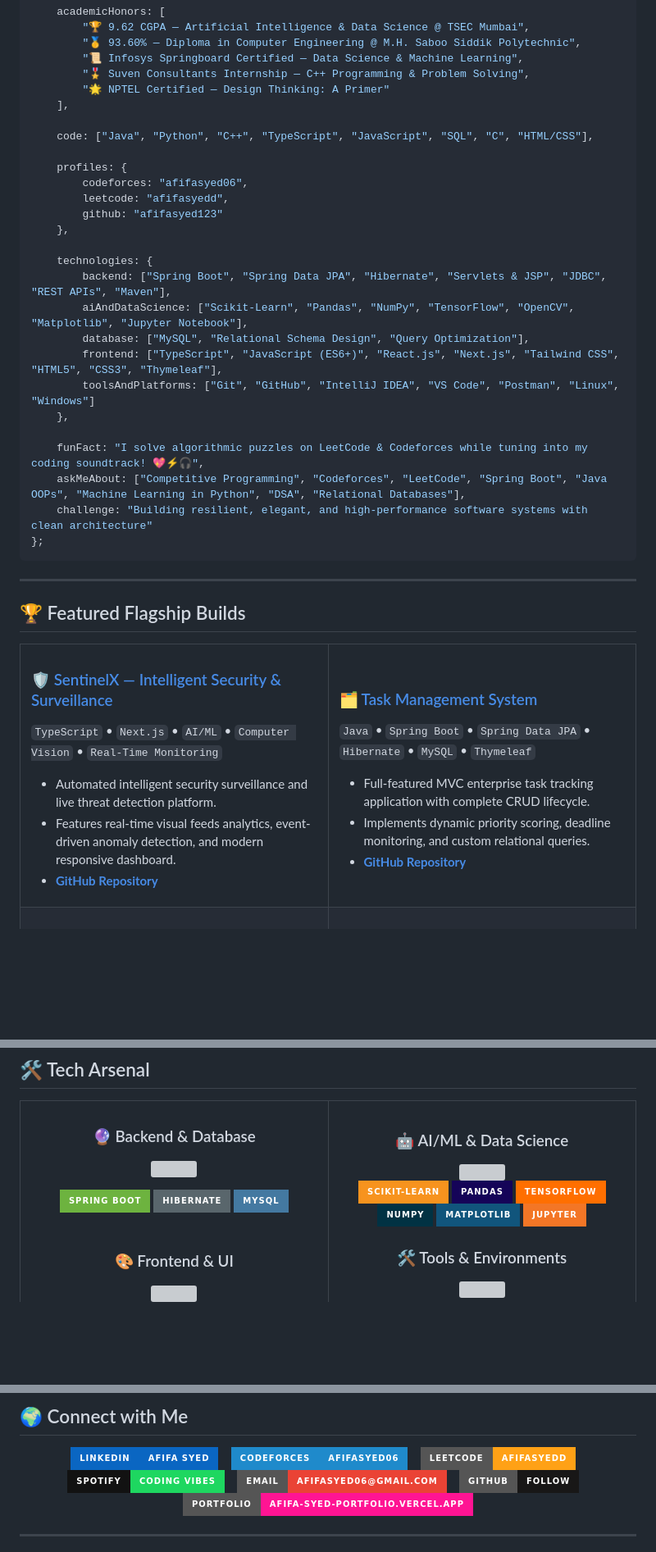
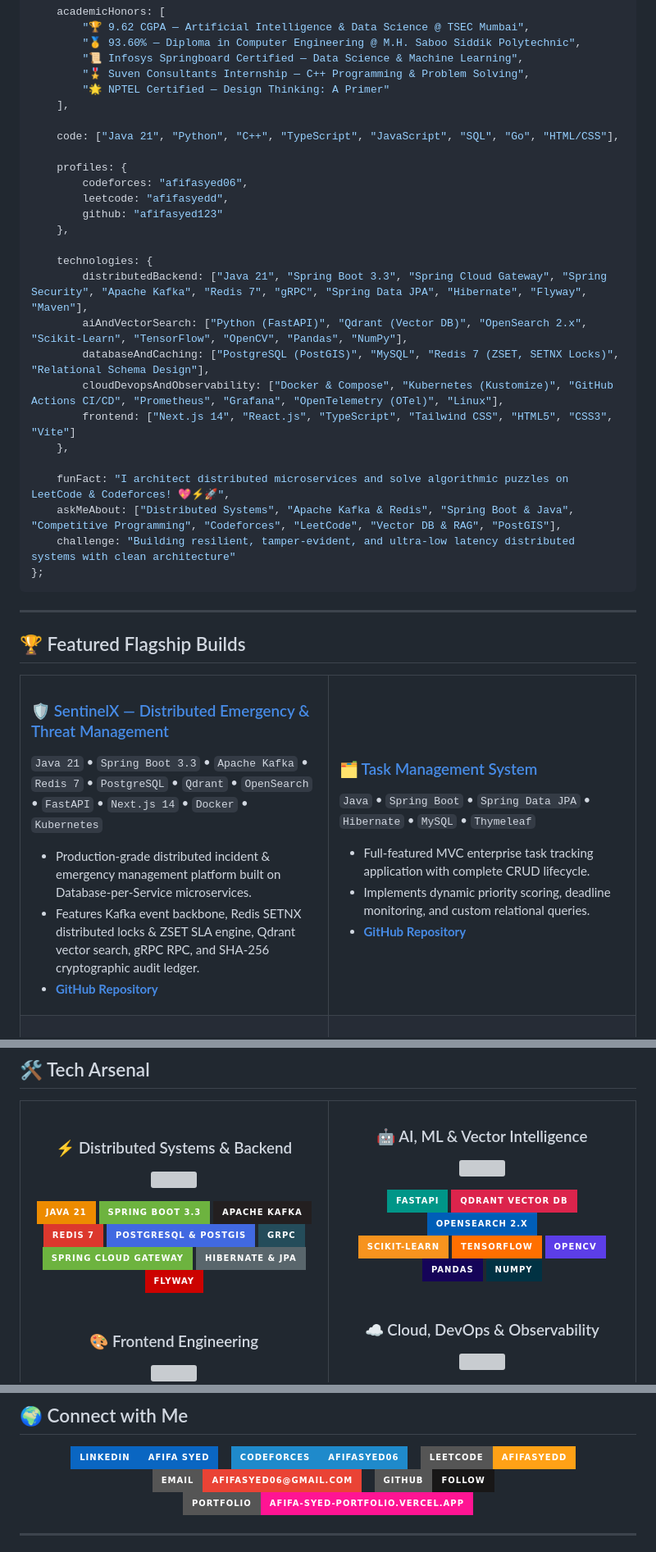
Before and after one commit to afifasyed123/afifasyed123, a Markdown page: README.md, 3 parts joined by grey strips. Shown at 82% size. Drawn GitHub-style; badges without logos; blank space fills up the shorter version; grey boxes are pictures that could not be loaded.

Commit message:
feat: remove spotify section and update skills & Tech Arsenal with SentinelX stack

````diff
--- a/README.md
+++ b/README.md
@@ -74,7 +74,7 @@ const afifa = {
         "🌟 NPTEL Certified — Design Thinking: A Primer"
     ],
 
-    code: ["Java", "Python", "C++", "TypeScript", "JavaScript", "SQL", "C", "HTML/CSS"],
+    code: ["Java 21", "Python", "C++", "TypeScript", "JavaScript", "SQL", "Go", "HTML/CSS"],
 
     profiles: {
         codeforces: "afifasyed06",
@@ -83,16 +83,16 @@ const afifa = {
     },
 
     technologies: {
-        backend: ["Spring Boot", "Spring Data JPA", "Hibernate", "Servlets & JSP", "JDBC", "REST APIs", "Maven"],
-        aiAndDataScience: ["Scikit-Learn", "Pandas", "NumPy", "TensorFlow", "OpenCV", "Matplotlib", "Jupyter Notebook"],
-        database: ["MySQL", "Relational Schema Design", "Query Optimization"],
-        frontend: ["TypeScript", "JavaScript (ES6+)", "React.js", "Next.js", "Tailwind CSS", "HTML5", "CSS3", "Thymeleaf"],
-        toolsAndPlatforms: ["Git", "GitHub", "IntelliJ IDEA", "VS Code", "Postman", "Linux", "Windows"]
+        distributedBackend: ["Java 21", "Spring Boot 3.3", "Spring Cloud Gateway", "Spring Security", "Apache Kafka", "Redis 7", "gRPC", "Spring Data JPA", "Hibernate", "Flyway", "Maven"],
+        aiAndVectorSearch: ["Python (FastAPI)", "Qdrant (Vector DB)", "OpenSearch 2.x", "Scikit-Learn", "TensorFlow", "OpenCV", "Pandas", "NumPy"],
+        databaseAndCaching: ["PostgreSQL (PostGIS)", "MySQL", "Redis 7 (ZSET, SETNX Locks)", "Relational Schema Design"],
+        cloudDevopsAndObservability: ["Docker & Compose", "Kubernetes (Kustomize)", "GitHub Actions CI/CD", "Prometheus", "Grafana", "OpenTelemetry (OTel)", "Linux"],
+        frontend: ["Next.js 14", "React.js", "TypeScript", "Tailwind CSS", "HTML5", "CSS3", "Vite"]
     },
 
-    funFact: "I solve algorithmic puzzles on LeetCode & Codeforces while tuning into my coding soundtrack! 💖⚡🎧",
-    askMeAbout: ["Competitive Programming", "Codeforces", "LeetCode", "Spring Boot", "Java OOPs", "Machine Learning in Python", "DSA", "Relational Databases"],
-    challenge: "Building resilient, elegant, and high-performance software systems with clean architecture"
+    funFact: "I architect distributed microservices and solve algorithmic puzzles on LeetCode & Codeforces! 💖⚡🚀",
+    askMeAbout: ["Distributed Systems", "Apache Kafka & Redis", "Spring Boot & Java", "Competitive Programming", "Codeforces", "LeetCode", "Vector DB & RAG", "PostGIS"],
+    challenge: "Building resilient, tamper-evident, and ultra-low latency distributed systems with clean architecture"
 };
 ```
 
@@ -104,10 +104,10 @@ const afifa = {
 <tr>
 <td width="50%" valign="top">
 
-### 🛡️ [SentinelX — Intelligent Security & Surveillance](https://github.com/afifasyed123/SentinelX)
-`TypeScript` • `Next.js` • `AI/ML` • `Computer Vision` • `Real-Time Monitoring`
-* Automated intelligent security surveillance and live threat detection platform.
-* Features real-time visual feeds analytics, event-driven anomaly detection, and modern responsive dashboard.
+### 🛡️ [SentinelX — Distributed Emergency & Threat Management](https://github.com/afifasyed123/SentinelX)
+`Java 21` • `Spring Boot 3.3` • `Apache Kafka` • `Redis 7` • `PostgreSQL` • `Qdrant` • `OpenSearch` • `FastAPI` • `Next.js 14` • `Docker` • `Kubernetes`
+* Production-grade distributed incident & emergency management platform built on Database-per-Service microservices.
+* Features Kafka event backbone, Redis SETNX distributed locks & ZSET SLA engine, Qdrant vector search, gRPC RPC, and SHA-256 cryptographic audit ledger.
 * **[GitHub Repository](https://github.com/afifasyed123/SentinelX)**
 
 </td>
@@ -266,5 +237,5 @@ const afifa = {
 <tr>
 <td width="50%" valign="top">
 
-<h3 align="center">🔮 Backend & Database</h3>
+<h3 align="center">⚡ Distributed Systems & Backend</h3>
 <p align="center">
@@ -272,11 +243,19 @@ const afifa = {
 </p>
 <div align="center">
-  <img src="https://img.shields.io/badge/Spring_Boot-6DB33F?style=for-the-badge&logo=springboot&logoColor=white" />
-  <img src="https://img.shields.io/badge/Hibernate-59666C?style=for-the-badge&logo=hibernate&logoColor=white" />
-  <img src="https://img.shields.io/badge/MySQL-4479A1?style=for-the-badge&logo=mysql&logoColor=white" />
+  <img src="https://img.shields.io/badge/Java_21-ED8B00?style=for-the-badge&logo=openjdk&logoColor=white" />
+  <img src="https://img.shields.io/badge/Spring_Boot_3.3-6DB33F?style=for-the-badge&logo=springboot&logoColor=white" />
+  <img src="https://img.shields.io/badge/Apache_Kafka-231F20?style=for-the-badge&logo=apachekafka&logoColor=white" />
+  <br/>
+  <img src="https://img.shields.io/badge/Redis_7-DC382D?style=for-the-badge&logo=redis&logoColor=white" />
+  <img src="https://img.shields.io/badge/PostgreSQL_%26_PostGIS-4169E1?style=for-the-badge&logo=postgresql&logoColor=white" />
+  <img src="https://img.shields.io/badge/gRPC-244c5a?style=for-the-badge&logo=grpc&logoColor=white" />
+  <br/>
+  <img src="https://img.shields.io/badge/Spring_Cloud_Gateway-6DB33F?style=for-the-badge&logo=spring&logoColor=white" />
+  <img src="https://img.shields.io/badge/Hibernate_%26_JPA-59666C?style=for-the-badge&logo=hibernate&logoColor=white" />
+  <img src="https://img.shields.io/badge/Flyway-CC0200?style=for-the-badge&logo=flyway&logoColor=white" />
 </div>
 
 <br/>
 
-<h3 align="center">🎨 Frontend & UI</h3>
+<h3 align="center">🎨 Frontend Engineering</h3>
 <p align="center">
@@ -450,10 +448,6 @@ Milestones:
     <img src="https://img.shields.io/badge/LeetCode-afifasyedd-FFA116?style=for-the-badge&logo=leetcode&logoColor=black" />
   </a>
   &nbsp;&nbsp;
-  <a href="https://open.spotify.com">
-    <img src="https://img.shields.io/badge/Spotify-Coding_Vibes-1ED760?style=for-the-badge&logo=spotify&logoColor=white&labelColor=121212" />
-  </a>
-  &nbsp;&nbsp;
   <a href="mailto:afifasyed06@gmail.com">
     <img src="https://img.shields.io/badge/Email-afifasyed06%40gmail.com-EA4335?style=for-the-badge&logo=gmail&logoColor=white" />
   </a>
````
Also changed, not shown: other parts of README.md (+29 -39 lines).
